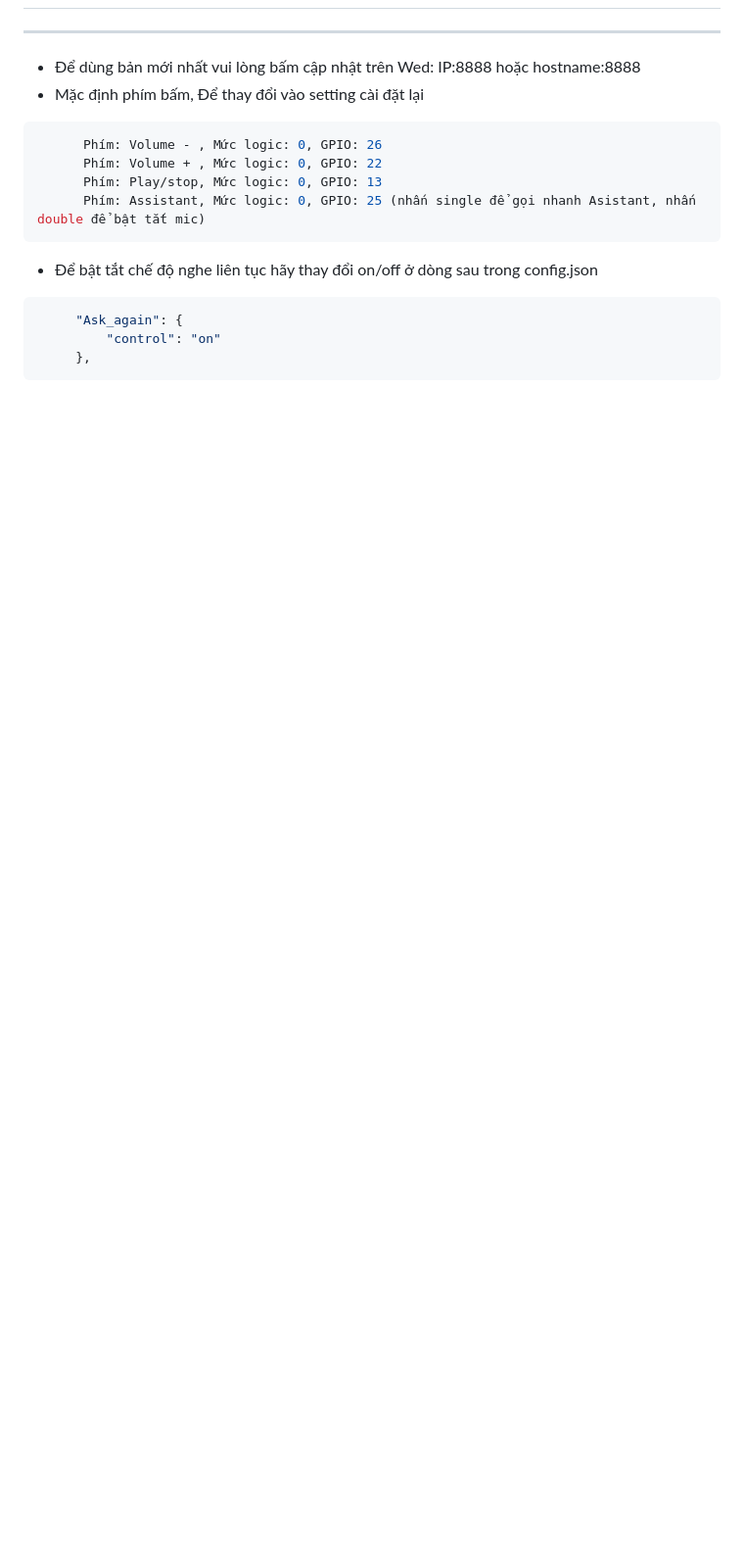
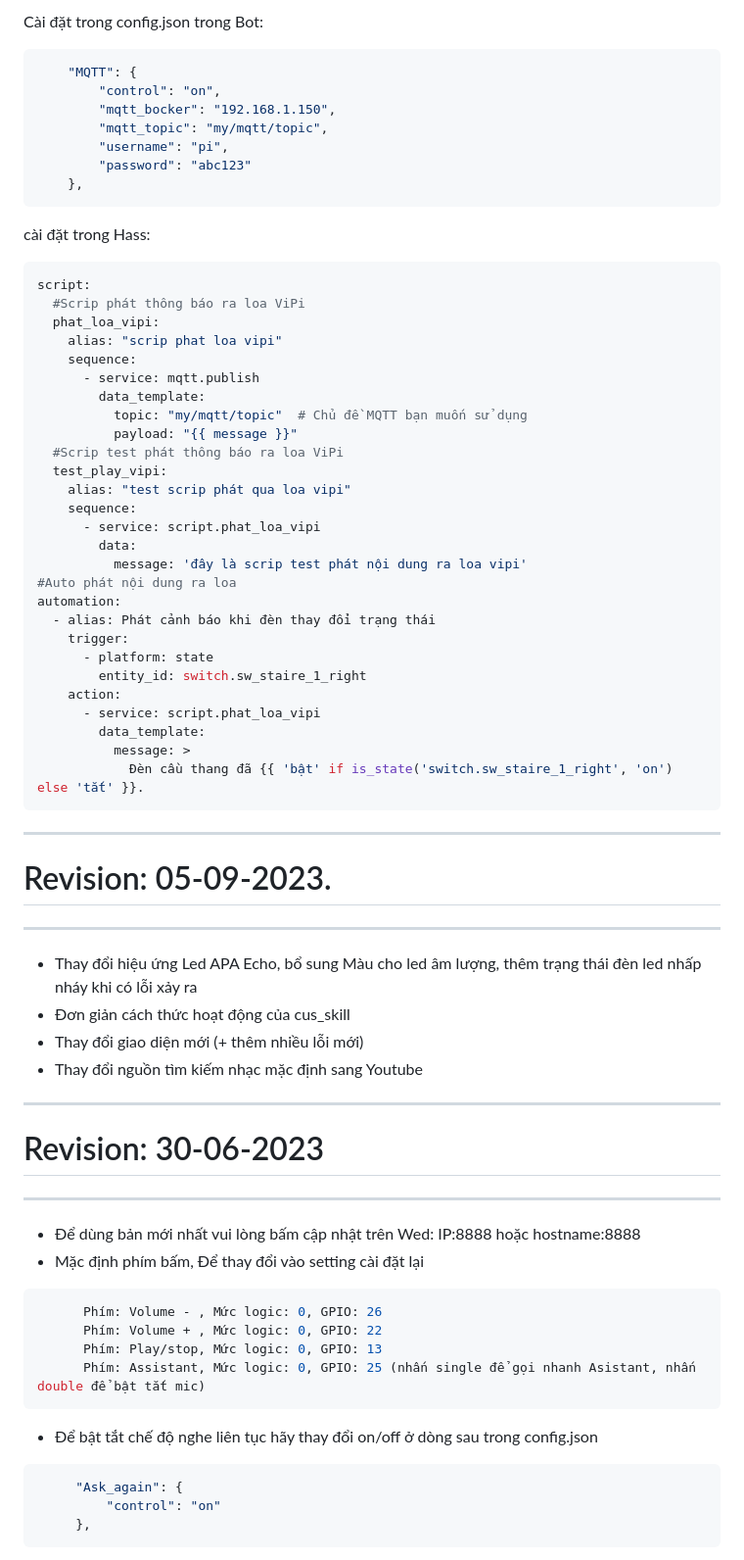
Before and after one commit to vipiassistant/ViPi, a Markdown page: README.md, the part around the change printed below. Shown: that part at 98% size. Drawn GitHub-style; blank space fills up the shorter version.

````diff
--- a/README.md
+++ b/README.md
@@ -22,3 +44,54 @@ tìm đến dòng số 14 "~/.asoundrc" và thêm # vào đầu để tắt .aso
+Cài đặt trong config.json trong Bot:
+```sh
+    "MQTT": {
+        "control": "on",
+        "mqtt_bocker": "192.168.1.150",
+        "mqtt_topic": "my/mqtt/topic",
+        "username": "pi",
+        "password": "abc123"
+    },
+```
+
+cài đặt trong Hass:
+```sh
+script:
+  #Scrip phát thông báo ra loa ViPi
+  phat_loa_vipi:
+    alias: "scrip phat loa vipi"
+    sequence:
+      - service: mqtt.publish
+        data_template:
+          topic: "my/mqtt/topic"  # Chủ đề MQTT bạn muốn sử dụng
+          payload: "{{ message }}"
+  #Scrip test phát thông báo ra loa ViPi
+  test_play_vipi:
+    alias: "test scrip phát qua loa vipi"
+    sequence:
+      - service: script.phat_loa_vipi
+        data:
+          message: 'đây là scrip test phát nội dung ra loa vipi'
+#Auto phát nội dung ra loa
+automation:
+  - alias: Phát cảnh báo khi đèn thay đổi trạng thái
+    trigger:
+      - platform: state
+        entity_id: switch.sw_staire_1_right
+    action:
+      - service: script.phat_loa_vipi
+        data_template:
+          message: >
+            Đèn cầu thang đã {{ 'bật' if is_state('switch.sw_staire_1_right', 'on') else 'tắt' }}.
+```
+--------------------------
+# Revision: 05-09-2023.
+--------------------------
+* Thay đổi hiệu ứng Led APA Echo, bổ sung Màu cho led âm lượng, thêm trạng thái đèn led nhấp nháy khi có lỗi xảy ra
+* Đơn giản cách thức hoạt động của cus_skill
+* Thay đổi giao diện mới (+ thêm nhiều lỗi mới)
+* Thay đổi nguồn tìm kiếm nhạc mặc định sang Youtube
+
+--------------------------
+# Revision: 30-06-2023
 --------------------------
 * Để dùng bản mới nhất vui lòng bấm cập nhật trên Wed: IP:8888 hoặc hostname:8888
  * Mặc định phím bấm, Để thay đổi vào setting cài đặt lại
````
Also changed, not shown: other parts of README.md (+24 -2 lines).
